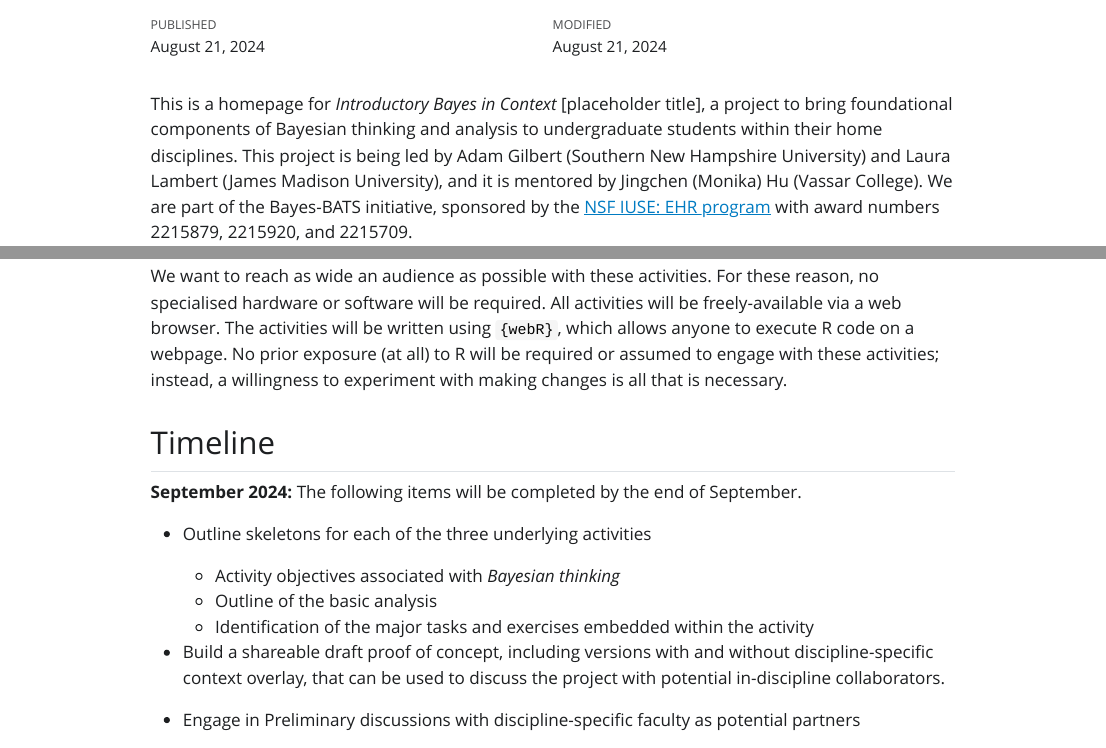
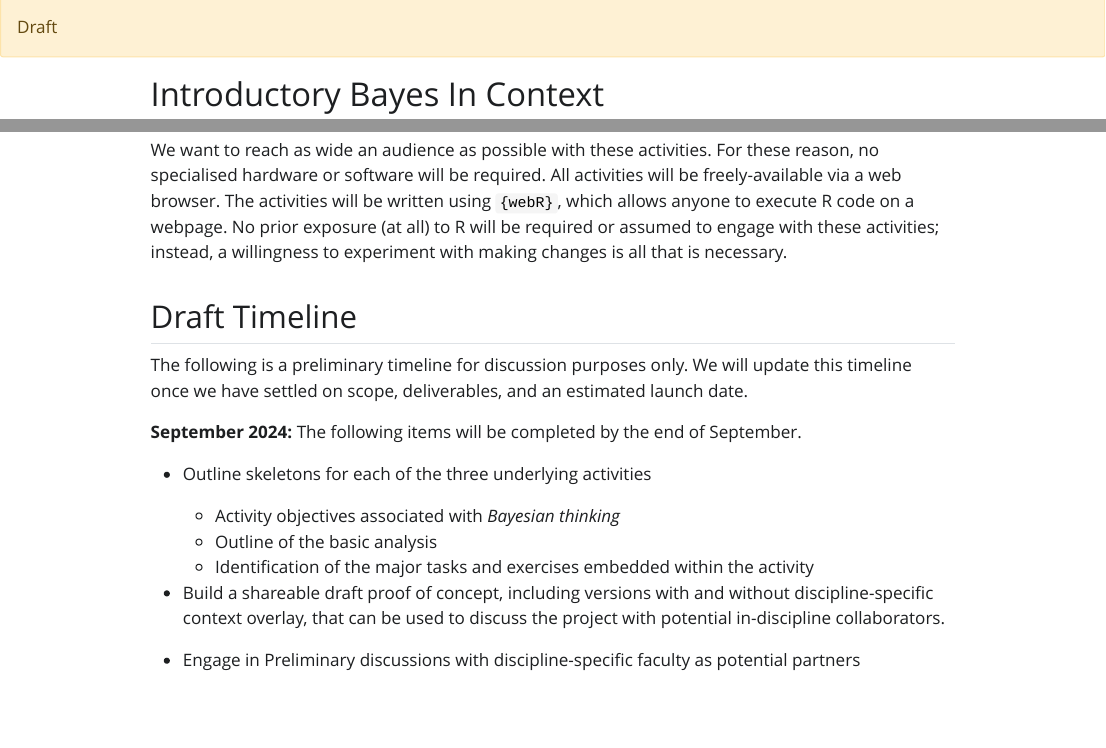
Before and after one commit to agmath/IntroductoryBayesInContext, a Quarto document (index.qmd): the page in a window 1100 px wide, from 60 px down before the commit and from 0 px down after it, and a second part further down, joined at a grey line. The pictures show the output file index.html that the author committed with the source, opened offline; Quarto's library style sheets are replaced by a plain one without menus.

Commit message:
Timeline to Draft Timeline, add draft banner

```diff
--- a/index.qmd
+++ b/index.qmd
@@ -1,5 +1,6 @@
 ---
 title: "Introductory Bayes In Context"
+draft: true
 format: html
 date: "August 21, 2024"
 date-modified: today
@@ -26,7 +27,9 @@
 
 We want to reach as wide an audience as possible with these activities. For these reason, no specialised hardware or software will be required. All activities will be freely-available via a web browser. The activities will be written using `{webR}`, which allows anyone to execute R code on a webpage. No prior exposure (at all) to R will be required or assumed to engage with these activities; instead, a willingness to experiment with making changes is all that is necessary.
 
-## Timeline
+## Draft Timeline
+
+The following is a preliminary timeline for discussion purposes only. We will update this timeline once we have settled on scope, deliverables, and an estimated launch date.
 
 **September 2024:** The following items will be completed by the end of September.
 
```
Also changed, not shown: index.html.
